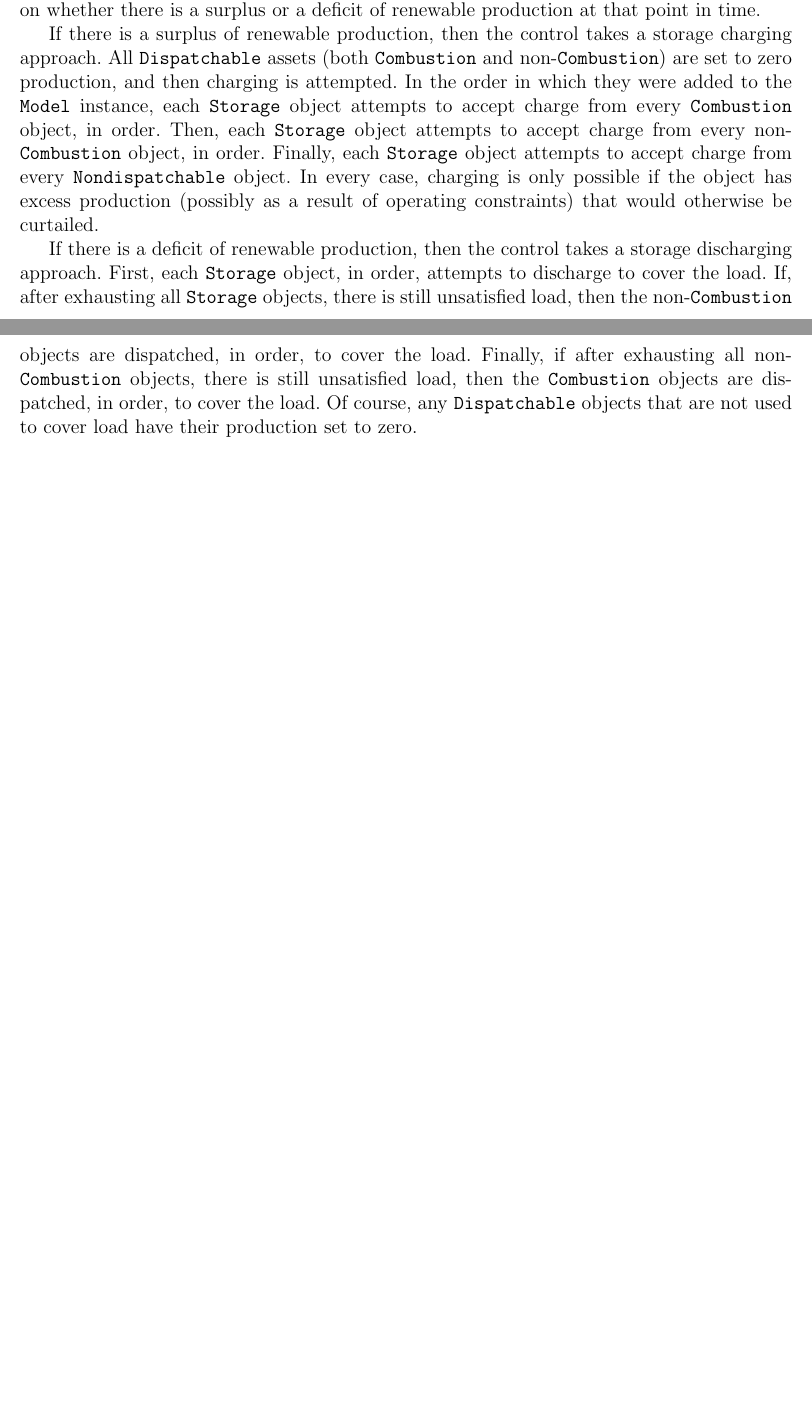
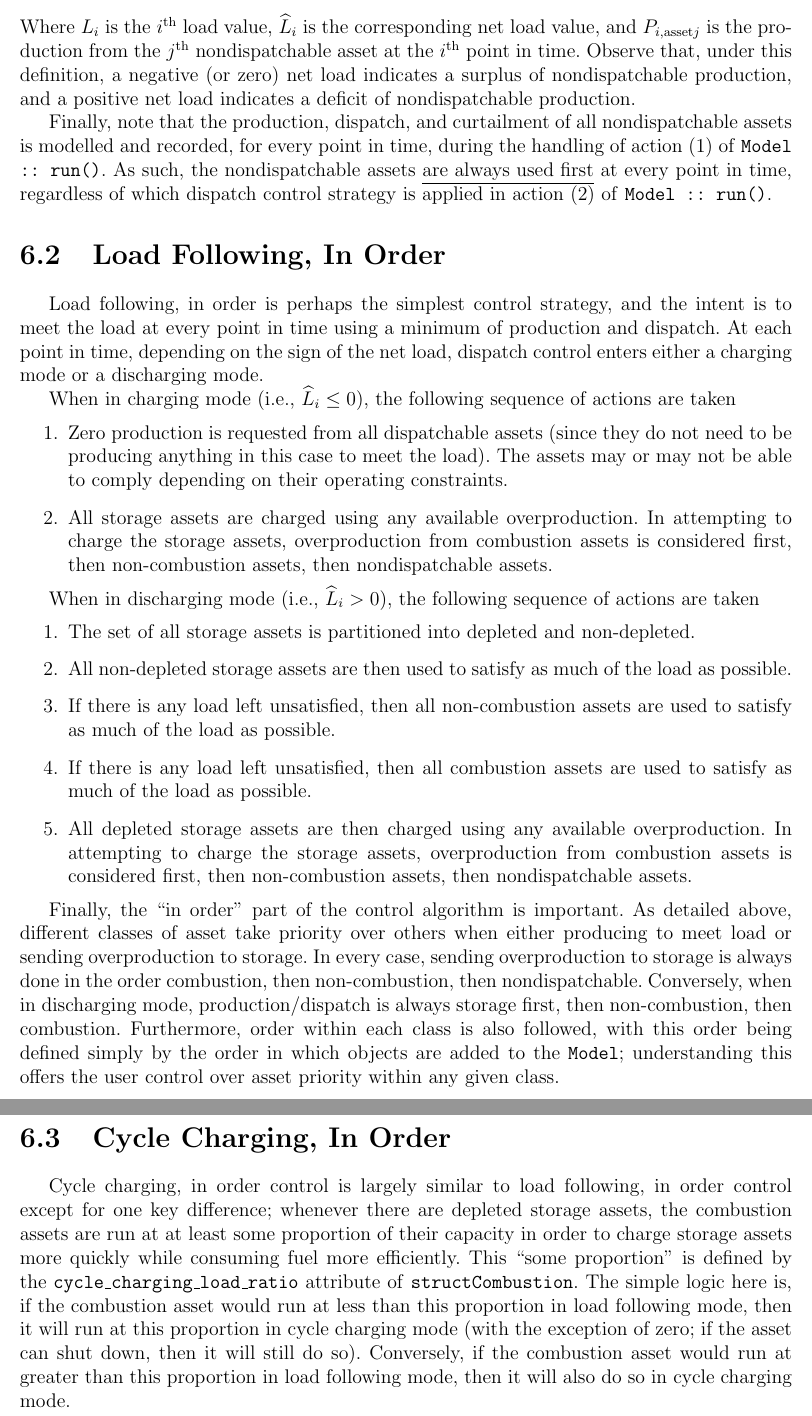
Before and after one commit to gears1763-2/PGMcpp_v2-1, a LaTeX document (docs/PGMcpp_user_manual.tex): two parts of pages 43 and 44 of 51 before the commit and two parts of pages 44 and 45 of 52 after it, joined at a grey line, cut at the place of the change, the shorter picture padded with empty space. The pictures show the PDF file docs/PGMcpp_user_manual.pdf that the author committed with the source.

Commit message:
updated user manual to catch up with code changes

```diff
--- a/docs/PGMcpp_user_manual.tex
+++ b/docs/PGMcpp_user_manual.tex
@@ -943,6 +943,8 @@ The \texttt{Combustion} class is the root of its branch of the class hierarchy.
     struct structCombustion {
         FuelMode fuel_mode = LINEAR;
 
+        double cycle_charging_load_ratio = 0.85;
+
         double fuel_cost_L = 1.50;
         double nominal_fuel_escalation_rate_annual = 0.05;
 
@@ -1310,8 +1316,14 @@ The control strategy applied to the components of a microgrid can have a signifi
 \begin{verbatim}
     enum DispatchMode {
         LOAD_FOLLOWING_IN_ORDER,
+        CYCLE_CHARGING_IN_ORDER
     }
 \end{verbatim}
 
 \noindent This control enumeration will be expanded and updated as new dispatch control strategies are added to PGMcpp.
 
+\section{Net Load}
+
+Before summarizing the handling (i.e., control) of dispatchable assets, a word on the handling of nondispatchable assets (i.e., the renewable assets) is warranted. Whenever a call is made to \texttt{Model :: run()}, the following sequence of actions is taken
+
+\begin{enumerate}
@@ -1318,13 +1334,40 @@ The control strategy applied to the components of a microgrid can have a signifi
+\end{enumerate}
+
+The net load, at any point in time, is here defined as the electrical load minus the sum of all renewable production. That is
+
+\begin{equation}
+    \widehat{L}_i = L_i - \sum_{j=1}^N P_{i,\textrm{asset} j}
+    \label{eqn:net_load}
+\end{equation}
+
+\noindent Where $L_i$ is the $i^\textrm{th}$ load value, $\widehat{L}_i$ is the corresponding net load value, and $P_{i,\textrm{asset} j}$ is the production from the $j^\textrm{th}$ nondispatchable asset at the $i^\textrm{th}$ point in time. Observe that, under this definition, a negative (or zero) net load indicates a surplus of nondispatchable production, and a positive net load indicates a deficit of nondispatchable production.\par
+Finally, note that the production, dispatch, and curtailment of all nondispatchable assets is modelled and recorded, for every point in time, during the handling of action (1) of \texttt{Model :: run()}. As such, the nondispatchable assets \underline{are always used first} at every point in time, regardless of which dispatch control strategy is applied in action (2) of \texttt{Model :: run()}.
+
 \section{Load Following, In Order}
 
-\begin{large}
-\noindent\underline{Source}:\quad\texttt{source/LoadFollowingInOrder.cpp}\par
-\end{large}
-\vspace{5mm}
-
-Load following, in order control is perhaps the simplest control strategy. All renewable (i.e. \texttt{Nondispatchable}) objects are dispatched first, in the order in which they were added to the \texttt{Model} instance, and then the control takes one of two approaches from there, depending on whether there is a surplus or a deficit of renewable production at that point in time. \par
-If there is a surplus of renewable production, then the control takes a storage charging approach. All \texttt{Dispatchable} assets (both \texttt{Combustion} and non-\texttt{Combustion}) are set to zero production, and then charging is attempted. In the order in which they were added to the \texttt{Model} instance, each \texttt{Storage} object attempts to accept charge from every \texttt{Combustion} object, in order. Then, each \texttt{Storage} object attempts to accept charge from every non-\texttt{Combustion} object, in order. Finally, each \texttt{Storage} object attempts to accept charge from every \texttt{Nondispatchable} object. In every case, charging is only possible if the object has excess production (possibly as a result of operating constraints) that would otherwise be curtailed. \par
-If there is a deficit of renewable production, then the control takes a storage discharging approach. First, each \texttt{Storage} object, in order, attempts to discharge to cover the load. If, after exhausting all \texttt{Storage} objects, there is still unsatisfied load, then the non-\texttt{Combustion} objects are dispatched, in order, to cover the load. Finally, if after exhausting all non-\texttt{Combustion} objects, there is still unsatisfied load, then the \texttt{Combustion} objects are dispatched, in order, to cover the load. Of course, any \texttt{Dispatchable} objects that are not used to cover load have their production set to zero.
+Load following, in order is perhaps the simplest control strategy, and the intent is to meet the load at every point in time using a minimum of production and dispatch. At each point in time, depending on the sign of the net load, dispatch control enters either a charging mode or a discharging mode.\par
+When in charging mode (i.e., $\widehat{L}_i \leq 0$), the following sequence of actions are taken
+
+\begin{enumerate}
+    \item Zero production is requested from all dispatchable assets (since they do not need to be producing anything in this case to meet the load). The assets may or may not be able to comply depending on their operating constraints.
+    \item All storage assets are charged using any available overproduction. In attempting to charge the storage assets, overproduction from combustion assets is considered first, then non-combustion assets, then nondispatchable assets.
+\end{enumerate}
+
+When in discharging mode (i.e., $\widehat{L}_i > 0$), the following sequence of actions are taken
+
+\begin{enumerate}
+    \item The set of all storage assets is partitioned into depleted and non-depleted.
+    \item All non-depleted storage assets are then used to satisfy as much of the load as possible.
+    \item If there is any load left unsatisfied, then all non-combustion assets are used to satisfy as much of the load as possible.
+    \item If there is any load left unsatisfied, then all combustion assets are used to satisfy as much of the load as possible.
+    \item All depleted storage assets are then charged using any available overproduction. In attempting to charge the storage assets, overproduction from combustion assets is considered first, then non-combustion assets, then nondispatchable assets.
+\end{enumerate}
+
+Finally, the ``in order" part of the control algorithm is important. As detailed above, different classes of asset take priority over others when either producing to meet load or sending overproduction to storage. In every case, sending overproduction to storage is always done in the order combustion, then non-combustion, then nondispatchable. Conversely, when in discharging mode, production/dispatch is always storage first, then non-combustion, then combustion. Furthermore, order within each class is also followed, with this order being defined simply by the order in which objects are added to the \texttt{Model}; understanding this offers the user control over asset priority within any given class.
+
+\section{Cycle Charging, In Order}
+
+Cycle charging, in order control is largely similar to load following, in order control except for one key difference; whenever there are depleted storage assets, the combustion assets are run at at least some proportion of their capacity in order to charge storage assets more quickly while consuming fuel more efficiently. This ``some proportion" is defined by the \texttt{cycle\_charging\_load\_ratio} attribute of \texttt{structCombustion}. The simple logic here is, if the combustion asset would run at less than this proportion in load following mode, then it will run at this proportion in cycle charging mode (with the exception of zero; if the asset can shut down, then it will still do so). Conversely, if the combustion asset would run at greater than this proportion in load following mode, then it will also do so in cycle charging mode.
 
 \chapter{An Example PGMcpp Project}
 
```
Also changed, not shown: docs/PGMcpp_user_manual.pdf, docs/PGMcpp_user_manual.tex (30 more changed lines).
